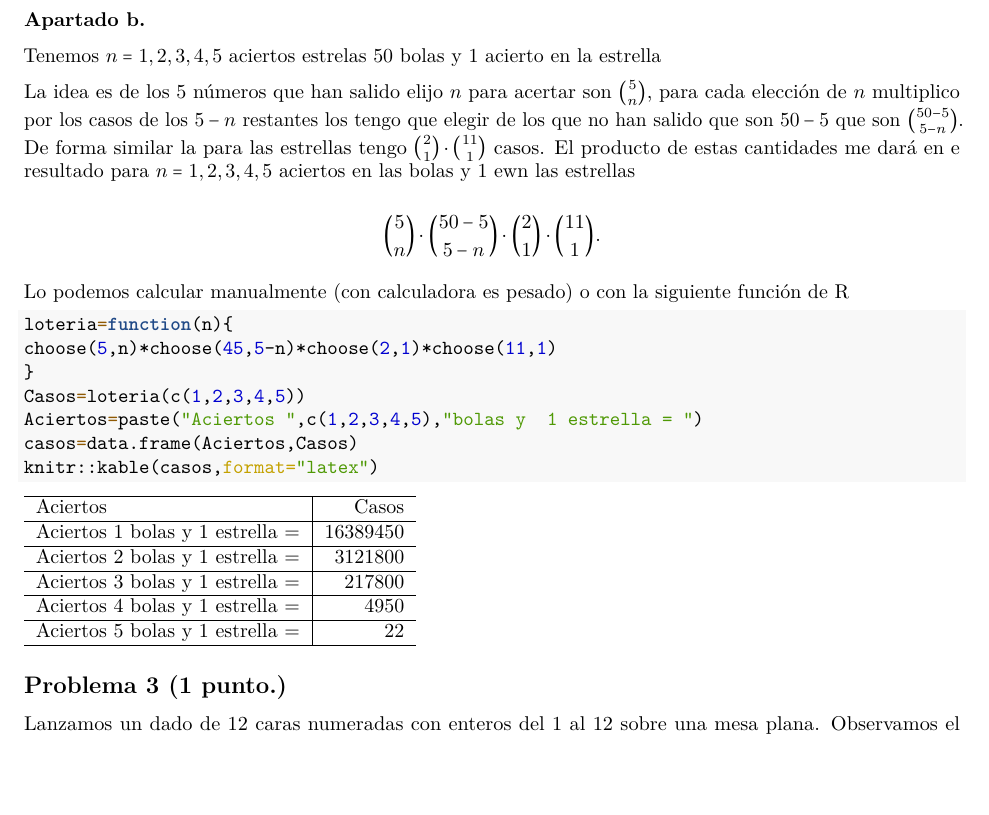
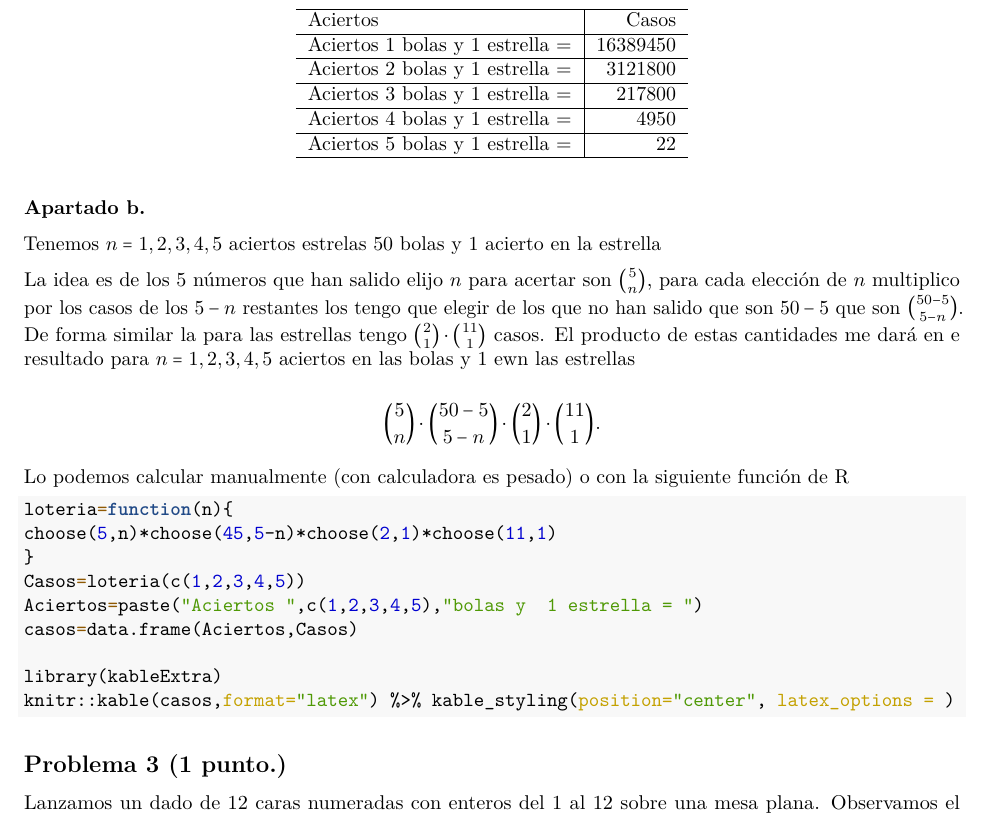
Before and after one commit to Tgallardo97/Analisis_de_datos, a LaTeX document (Evaluaciones/taller_evaluable1_22_23_lab2_SOLUCIONES.tex): part of page 2 of 5, cut so that both start at the same text, the shorter picture padded with empty space. Compiled offline with pdfLaTeX.

Commit message:
entrega 1 subo 2

```diff
--- a/Evaluaciones/taller_evaluable1_22_23_lab2_SOLUCIONES.tex
+++ b/Evaluaciones/taller_evaluable1_22_23_lab2_SOLUCIONES.tex
@@ -146,6 +146,20 @@
 %\renewenvironment{verbatim}{\tiny\oldverbatim}{\endoldverbatim}
 %\usepackage[table,xcdraw]{xcolor}
 
+\usepackage{booktabs}
+\usepackage{longtable}
+\usepackage{array}
+\usepackage{multirow}
+\usepackage{wrapfig}
+\usepackage{float}
+\usepackage{colortbl}
+\usepackage{pdflscape}
+\usepackage{tabu}
+\usepackage{threeparttable}
+\usepackage{threeparttablex}
+\usepackage[normalem]{ulem}
+\usepackage{makecell}
+\usepackage{xcolor}
 \ifLuaTeX
   \usepackage{selnolig}  % disable illegal ligatures
 \fi
@@ -286,10 +300,14 @@ siguiente función de R
 \NormalTok{Casos}\OtherTok{=}\FunctionTok{loteria}\NormalTok{(}\FunctionTok{c}\NormalTok{(}\DecValTok{1}\NormalTok{,}\DecValTok{2}\NormalTok{,}\DecValTok{3}\NormalTok{,}\DecValTok{4}\NormalTok{,}\DecValTok{5}\NormalTok{))}
 \NormalTok{Aciertos}\OtherTok{=}\FunctionTok{paste}\NormalTok{(}\StringTok{"Aciertos "}\NormalTok{,}\FunctionTok{c}\NormalTok{(}\DecValTok{1}\NormalTok{,}\DecValTok{2}\NormalTok{,}\DecValTok{3}\NormalTok{,}\DecValTok{4}\NormalTok{,}\DecValTok{5}\NormalTok{),}\StringTok{"bolas y  1 estrella = "}\NormalTok{)}
 \NormalTok{casos}\OtherTok{=}\FunctionTok{data.frame}\NormalTok{(Aciertos,Casos)}
-\NormalTok{knitr}\SpecialCharTok{::}\FunctionTok{kable}\NormalTok{(casos,}\AttributeTok{format=}\StringTok{"latex"}\NormalTok{)}
+
+\FunctionTok{library}\NormalTok{(kableExtra)}
+\NormalTok{knitr}\SpecialCharTok{::}\FunctionTok{kable}\NormalTok{(casos,}\AttributeTok{format=}\StringTok{"latex"}\NormalTok{) }\SpecialCharTok{\%\textgreater{}\%} \FunctionTok{kable\_styling}\NormalTok{(}\AttributeTok{position=}\StringTok{"center"}\NormalTok{, }\AttributeTok{latex\_options =}\NormalTok{ ) }
 \end{Highlighting}
 \end{Shaded}
 
+\begin{table}
+\centering
 \begin{tabular}{l|r}
 \hline
 Aciertos & Casos\\
```
Also changed, not shown: Evaluaciones/taller_evaluable1_22_23_lab2_SOLUCIONES.pdf, Evaluaciones/taller_evaluable1_22_23_lab2_SOLUCIONES.tex (1 more changed lines), 2 other files.
